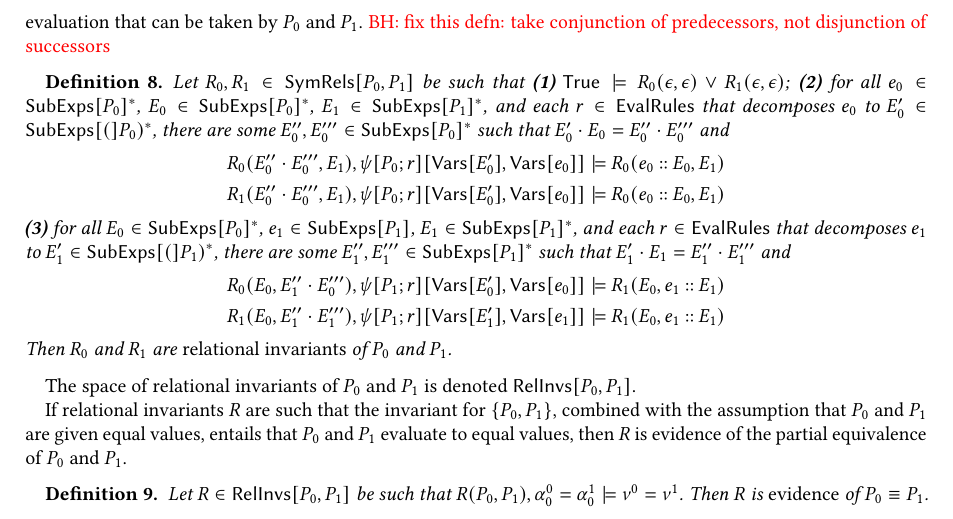
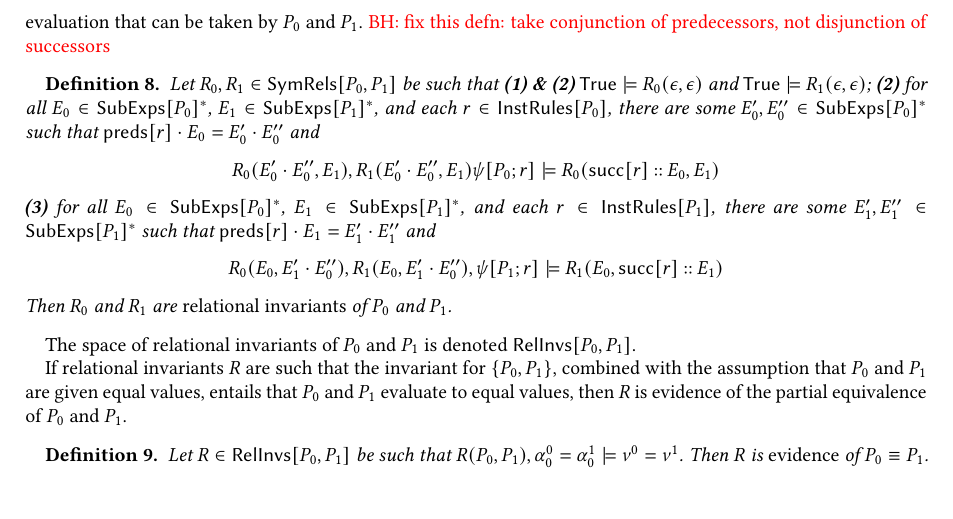
Before and after one commit to qizhou92/icfp, a LaTeX paper (draft/p.tex, which reads draft/approach.tex, draft/shorthand.tex): part of page 5 of 12, cut so that both start at the same text, the shorter picture padded with empty space. Compiled offline with pdfLaTeX; a LaTeX package or settings file that is missing is left out.

Commit message:
fixes defn of relational invariants

```diff
--- a/draft/approach.tex
+++ b/draft/approach.tex
@@ -56,41 +56,26 @@ can be taken by $P_0$ and $P_1$.
   \label{defn:rel-invs}
   Let $R_0, R_1 \in \symrels{P_0}{P_1}$ be such that %
   % condition: relation of empty sequences is entailed by true:
-  \textbf{(1)} $\true \entails R_0(\epsilon, \epsilon) \lor
-  R_1(\epsilon, \epsilon)$;
-  % condition: steps are valid:
-  \textbf{(2)} for all $e_0 \in \subexps{P_0}^{*}$, %
-  $E_0 \in \subexps{P_0}^{*}$, %
+  \textbf{(1) \& (2)} $\true \entails R_0(\epsilon, \epsilon)$ and
+  $\true \entails R_1(\epsilon, \epsilon)$;
+  % steps in P0 are valid:
+  \textbf{(2)} for all $E_0 \in \subexps{P_0}^{*}$, %
   $E_1 \in \subexps{P_1}^{*}$, and %
-  each $r \in \evalrules$ that decomposes $e_0$ to $E_0' \in
-  \subexps(P_0)^{*}$, %
-  there are some $E_0'', E_0''' \in \subexps{P_0}^{*}$ such that $E_0'
-  \concat E_0 = E_0'' \concat E_0'''$ and
-  \begin{align*}
-    R_0(E_0'' \concat E_0''', E_1), %
-    \subs{ \symstep{P_0}{ r } }{ \vars[ E_0' ], \vars[ e_0 ] }
-    & \entails R_0(e_0 \cons E_0, E_1) \\
-    %
-    R_1(E_0'' \concat E_0''', E_1), %
-    \subs{ \symstep{P_0}{ r } }{ \vars[ E_0' ], \vars[ e_0 ] }
-    & \entails R_0(e_0 \cons E_0, E_1)
-  \end{align*}
-  % symmetric condition for P1
+  each $r \in \instrules{P_0}$, %
+  there are some $E_0', E_0'' \in \subexps{P_0}^{*}$ such that
+  $\rulepreds{r} \concat E_0 = E_0' \concat E_0''$ and
+  \[ R_0(E_0' \concat E_0'', E_1), %
+  R_1(E_0' \concat E_0'', E_1) %
+  \symstep{ P_0 }{ r } \entails R_0(\rulesucc{r} \cons E_0, E_1) \]
+  % symmetric condition for P1:
   \textbf{(3)} for all $E_0 \in \subexps{P_0}^{*}$, %
-  $e_1 \in \subexps{P_1}$, %
   $E_1 \in \subexps{P_1}^{*}$, and %
-  each $r \in \evalrules$ that decomposes $e_1$ to $E_1' \in
-  \subexps(P_1)^{*}$, %
-  there are some $E_1'', E_1''' \in \subexps{P_1}^{*}$ such that
-  $E_1' \concat E_1 = E_1'' \concat E_1'''$ and
-  \begin{align*}
-    R_0(E_0, E_1'' \concat E_0'''), %
-    \subs{ \symstep{P_1}{ r } }{ \vars[ E_0' ], \vars[ e_0 ] }
-    & \entails R_1(E_0, e_1 \cons E_1) \\
-    R_1(E_0, E_1'' \concat E_1'''), %
-    \subs{ \symstep{P_1}{ r } }{ \vars[ E_1' ], \vars[ e_1 ] }
-    & \entails R_1(E_0, e_1 \cons E_1)
-  \end{align*}
+  each $r \in \instrules{P_1}$, %
+  there are some $E_1', E_1'' \in \subexps{P_1}^{*}$ such that
+  $\rulepreds{r} \concat E_1 = E_1' \concat E_1''$ and
+  \[ R_0(E_0, E_1' \concat E_0''), %
+  R_1(E_0, E_1' \concat E_0''), %
+  \symstep{P_1}{ r } \entails R_1(E_0, \rulesucc{r} \cons E_1) \]
   %
   Then $R_0$ and $R_1$ are \emph{relational invariants} of $P_0$ and
   $P_1$.
--- a/draft/shorthand.tex
+++ b/draft/shorthand.tex
@@ -111,8 +111,6 @@
 
 \newcommand{\ops}{\mathsf{ops}}
 
-\newcommand{\preds}[1]{\mathsf{preds}[ #1 ]}
-
 \newcommand{\queryof}[1]{\mathsf{Query}_{#1}}
 
 \newcommand{\relinvs}[2]{\mathsf{RelInvs}[ #1, #2 ]}
@@ -122,6 +120,10 @@
 \newcommand{\relof}[1]{\mathsf{Rel}[ #1 ]}
 
 \newcommand{\relsof}[1]{\mathsf{Rels}_{#1}}
+
+\newcommand{\rulepreds}[1]{\mathsf{preds}[ #1 ]}
+
+\newcommand{\rulesucc}[1]{\mathsf{succ}[ #1 ]}
 
 \newcommand{\sinkof}[1]{\mathsf{sink}[ #1 ]}
 
```
Also changed, not shown: draft/approach.tex (2 more changed lines).
